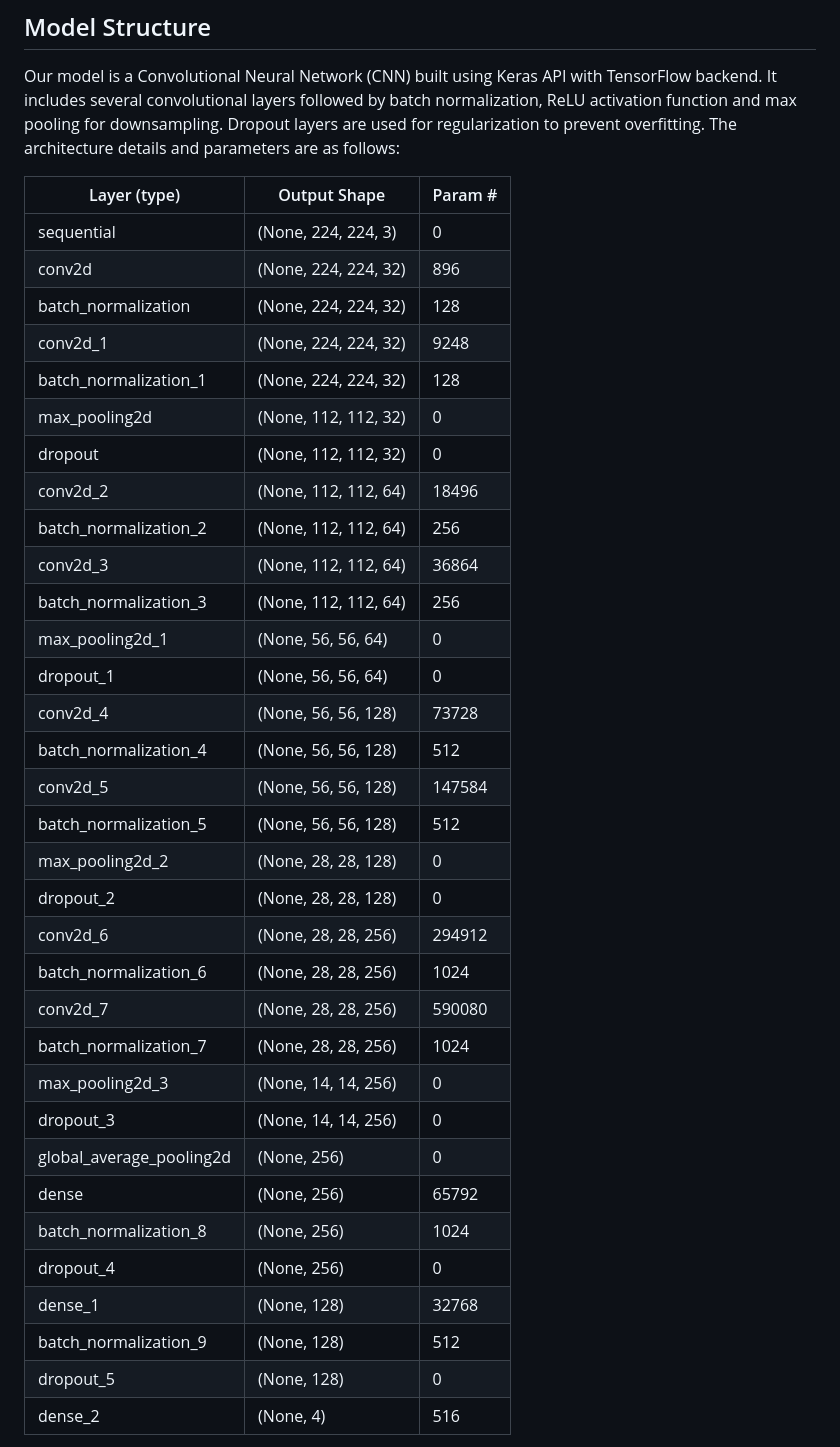
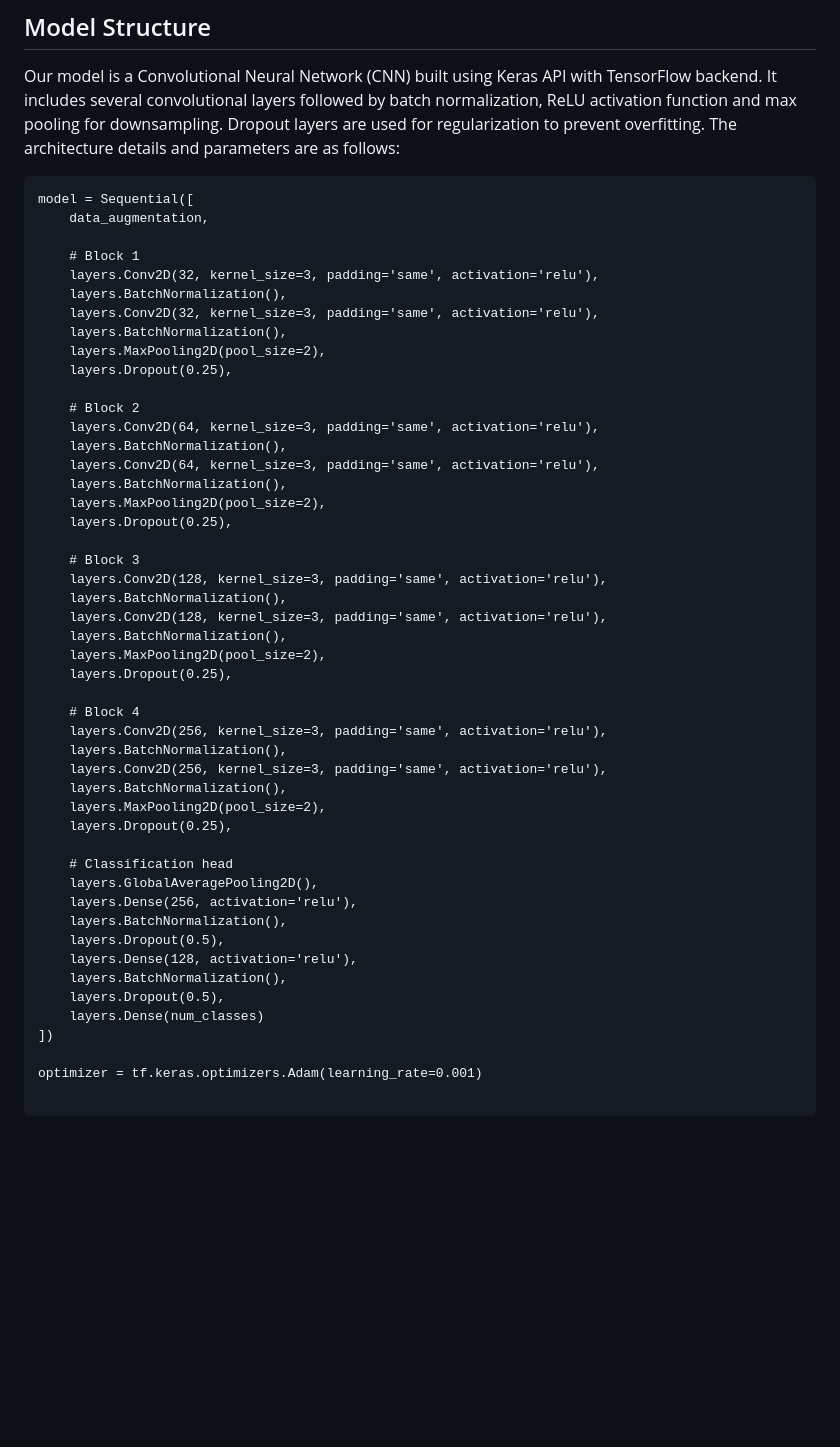
Before and after one commit to yanisyano05/Grapevine_Disease_Detection, a Markdown page: README.md, the part around the change printed below. GitHub-like rendering; blank space fills up the shorter version.

````diff
--- a/README.md
+++ b/README.md
@@ -14,40 +15,55 @@ The data used in this study is split into training, validation, and testing sets
 Our model is a Convolutional Neural Network (CNN) built using Keras API with TensorFlow backend. It includes several convolutional layers followed by batch normalization, ReLU activation function and max pooling for downsampling.
 Dropout layers are used for regularization to prevent overfitting. The architecture details and parameters are as follows:
 
-| Layer (type)                         | Output Shape               | Param #  |
-|--------------------------------------|-----------------------------|----------|
-| sequential                           | (None, 224, 224, 3)        |    0     |
-| conv2d                               | (None, 224, 224, 32)       |    896   |
-| batch_normalization                  | (None, 224, 224, 32)       |    128   |
-| conv2d_1                             | (None, 224, 224, 32)       |    9248  |
-| batch_normalization_1                 | (None, 224, 224, 32)       |    128   |
-| max_pooling2d                        | (None, 112, 112, 32)       |    0     |
-| dropout                              | (None, 112, 112, 32)       |    0     |
-| conv2d_2                             | (None, 112, 112, 64)       |    18496 |
-| batch_normalization_2                 | (None, 112, 112, 64)       |    256   |
-| conv2d_3                             | (None, 112, 112, 64)       |    36864 |
-| batch_normalization_3                 | (None, 112, 112, 64)       |    256   |
-| max_pooling2d_1                      | (None, 56, 56, 64)         |    0     |
-| dropout_1                            | (None, 56, 56, 64)         |    0     |
-| conv2d_4                             | (None, 56, 56, 128)        |    73728 |
-| batch_normalization_4                 | (None, 56, 56, 128)        |    512   |
-| conv2d_5                             | (None, 56, 56, 128)        |    147584|
-| batch_normalization_5                 | (None, 56, 56, 128)        |    512   |
-| max_pooling2d_2                      | (None, 28, 28, 128)        |    0     |
-| dropout_2                            | (None, 28, 28, 128)        |    0     |
-| conv2d_6                             | (None, 28, 28, 256)        |    294912|
-| batch_normalization_6                 | (None, 28, 28, 256)        |    1024   |
-| conv2d_7                             | (None, 28, 28, 256)        |    590080|
-| batch_normalization_7                 | (None, 28, 28, 256)        |    1024   |
-| max_pooling2d_3                      | (None, 14, 14, 256)        |    0     |
-| dropout_3                            | (None, 14, 14, 256)        |    0     |
-| global_average_pooling2d             | (None, 256)                |    0     |
-| dense                                | (None, 256)                |    65792 |
-| batch_normalization_8                 | (None, 256)                |    1024   |
-| dropout_4                            | (None, 256)                |    0     |
-| dense_1                              | (None, 128)                |    32768 |
-| batch_normalization_9                 | (None, 128)                |    512   |
-| dropout_5                            | (None, 128)                |    0     |
-| dense_2                              | (None, 4)                  |    516    |
+```{python}
+model = Sequential([
+    data_augmentation,
+
+    # Block 1
+    layers.Conv2D(32, kernel_size=3, padding='same', activation='relu'),
+    layers.BatchNormalization(),
+    layers.Conv2D(32, kernel_size=3, padding='same', activation='relu'),
+    layers.BatchNormalization(),
+    layers.MaxPooling2D(pool_size=2),
+    layers.Dropout(0.25),
+
+    # Block 2
+    layers.Conv2D(64, kernel_size=3, padding='same', activation='relu'),
+    layers.BatchNormalization(),
+    layers.Conv2D(64, kernel_size=3, padding='same', activation='relu'),
+    layers.BatchNormalization(),
+    layers.MaxPooling2D(pool_size=2),
+    layers.Dropout(0.25),
+
+    # Block 3
+    layers.Conv2D(128, kernel_size=3, padding='same', activation='relu'),
+    layers.BatchNormalization(),
+    layers.Conv2D(128, kernel_size=3, padding='same', activation='relu'),
+    layers.BatchNormalization(),
+    layers.MaxPooling2D(pool_size=2),
+    layers.Dropout(0.25),
+
+    # Block 4
+    layers.Conv2D(256, kernel_size=3, padding='same', activation='relu'),
+    layers.BatchNormalization(),
+    layers.Conv2D(256, kernel_size=3, padding='same', activation='relu'),
+    layers.BatchNormalization(),
+    layers.MaxPooling2D(pool_size=2),
+    layers.Dropout(0.25),
+
+    # Classification head
+    layers.GlobalAveragePooling2D(),
+    layers.Dense(256, activation='relu'),
+    layers.BatchNormalization(),
+    layers.Dropout(0.5),
+    layers.Dense(128, activation='relu'),
+    layers.BatchNormalization(),
+    layers.Dropout(0.5),
+    layers.Dense(num_classes)
+])
+
+optimizer = tf.keras.optimizers.Adam(learning_rate=0.001)
+
+```
 
 
````
Also changed, not shown: other parts of README.md (+10 -9 lines), docs/images/dataset_overview.png.
